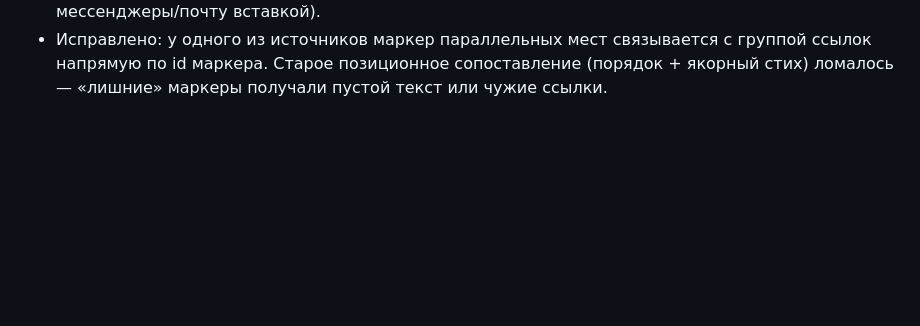
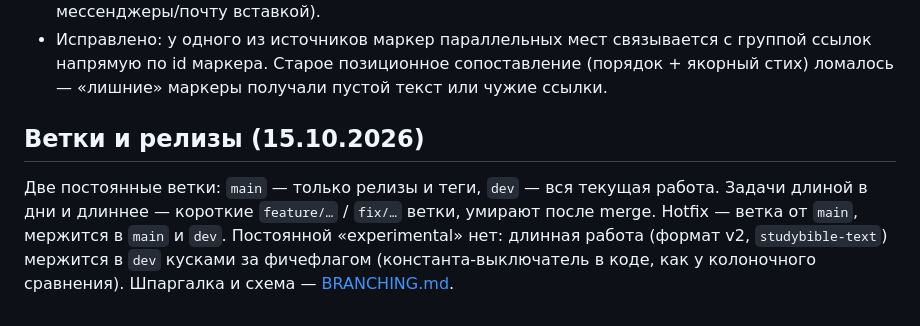
Before and after one commit to 20genesis14-sys/StudyBible, a Markdown page: docs/DECISIONS.md, the part around the change. Rendered like a GitHub page; blank space fills up the shorter version.

Commit message:
Правила ветвления: main/dev + feature-ветки + фичефлаги (docs/BRANCHING.md)

```diff
--- a/docs/DECISIONS.md
+++ b/docs/DECISIONS.md
@@ -875,3 +875,13 @@ Markdown; на web — заглушка.
   связывается с группой ссылок напрямую по id маркера. Старое
   позиционное сопоставление (порядок + якорный стих) ломалось —
   «лишние» маркеры получали пустой текст или чужие ссылки.
+
+## Ветки и релизы (15.10.2026)
+
+Две постоянные ветки: `main` — только релизы и теги, `dev` — вся текущая
+работа. Задачи длиной в дни и длиннее — короткие `feature/…` / `fix/…`
+ветки, умирают после merge. Hotfix — ветка от `main`, мержится в `main`
+и `dev`. Постоянной «experimental» нет: длинная работа (формат v2,
+`studybible-text`) мержится в `dev` кусками за фичефлагом
+(константа-выключатель в коде, как у колоночного сравнения).
+Шпаргалка и схема — [BRANCHING.md](BRANCHING.md).
```
Also changed, not shown: docs/BRANCHING.md (added, +55 -0 lines).
